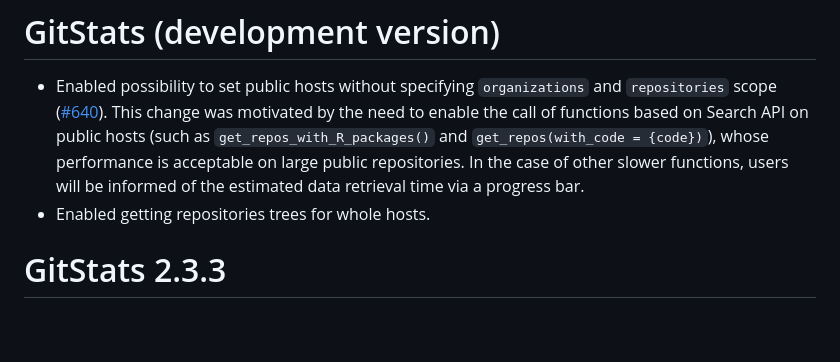
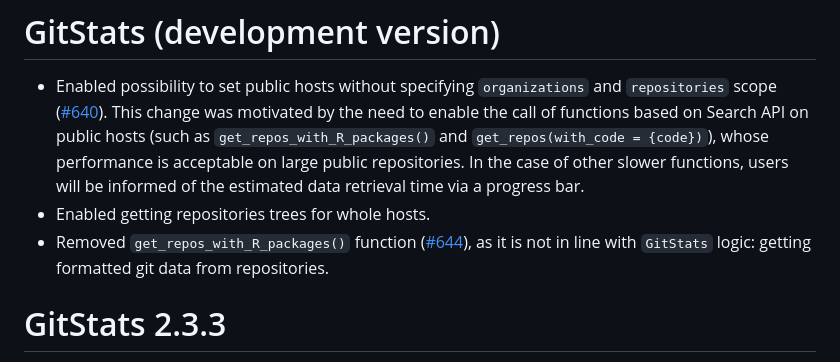
Before and after one commit to r-world-devs/GitStats, a Markdown page: NEWS.md, the part around the change. Drawn GitHub-style; blank space fills up the shorter version.

Commit message:
Update NEWS.

```diff
--- a/NEWS.md
+++ b/NEWS.md
@@ -2,6 +2,7 @@
 
 - Enabled possibility to set public hosts without specifying `organizations` and `repositories` scope ([#640](https://github.com/r-world-devs/GitStats/issues/640)). This change was motivated by the need to enable the call of functions based on Search API on public hosts (such as `get_repos_with_R_packages()` and `get_repos(with_code = {code})`), whose performance is acceptable on large public repositories. In the case of other slower functions, users will be informed of the estimated data retrieval time via a progress bar.
 - Enabled getting repositories trees for whole hosts.
+- Removed `get_repos_with_R_packages()` function ([#644](https://github.com/r-world-devs/GitStats/issues/644)), as it is not in line with `GitStats` logic: getting formatted git data from repositories.
 
 # GitStats 2.3.3
 
```
